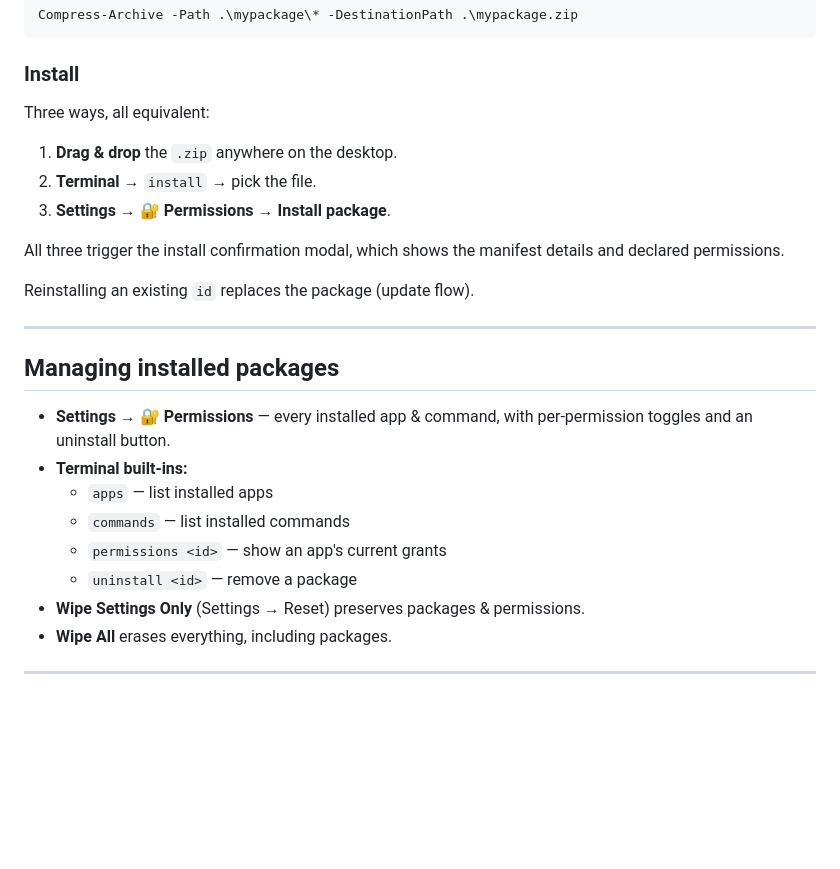
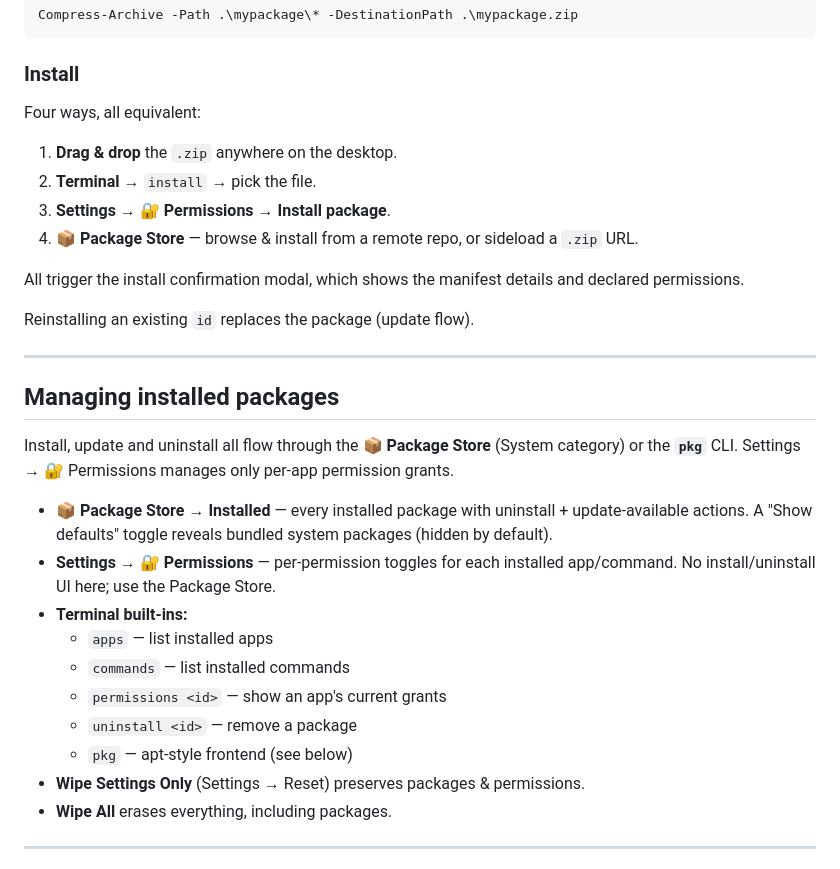
Before and after one commit to Arutosio/aruta.sh, a Markdown page: docs/packages.md, the part around the change. GitHub-like rendering; blank space fills up the shorter version.

Commit message:
docs: reflect install lifecycle moved to Package Store

```diff
--- a/docs/packages.md
+++ b/docs/packages.md
@@ -163,13 +163,14 @@ Compress-Archive -Path .\mypackage\* -DestinationPath .\mypackage.zip
 
 ### Install
 
-Three ways, all equivalent:
+Four ways, all equivalent:
 
 1. **Drag & drop** the `.zip` anywhere on the desktop.
 2. **Terminal** → `install` → pick the file.
 3. **Settings → 🔐 Permissions → Install package**.
+4. **📦 Package Store** — browse & install from a remote repo, or sideload a `.zip` URL.
 
-All three trigger the install confirmation modal, which shows the manifest details and declared permissions.
+All trigger the install confirmation modal, which shows the manifest details and declared permissions.
 
 Reinstalling an existing `id` replaces the package (update flow).
 
@@ -177,12 +178,16 @@ Reinstalling an existing `id` replaces the package (update flow).
 
 ## Managing installed packages
 
-- **Settings → 🔐 Permissions** — every installed app & command, with per-permission toggles and an uninstall button.
+Install, update and uninstall all flow through the **📦 Package Store** (System category) or the **`pkg`** CLI. Settings → 🔐 Permissions manages only per-app permission grants.
+
+- **📦 Package Store → Installed** — every installed package with uninstall + update-available actions. A "Show defaults" toggle reveals bundled system packages (hidden by default).
+- **Settings → 🔐 Permissions** — per-permission toggles for each installed app/command. No install/uninstall UI here; use the Package Store.
 - **Terminal built-ins:**
     - `apps` — list installed apps
     - `commands` — list installed commands
     - `permissions <id>` — show an app's current grants
     - `uninstall <id>` — remove a package
+    - `pkg` — apt-style frontend (see below)
 - **Wipe Settings Only** (Settings → Reset) preserves packages & permissions.
 - **Wipe All** erases everything, including packages.
 
```
Also changed, not shown: docs/permissions.md (+1 -1 lines).
